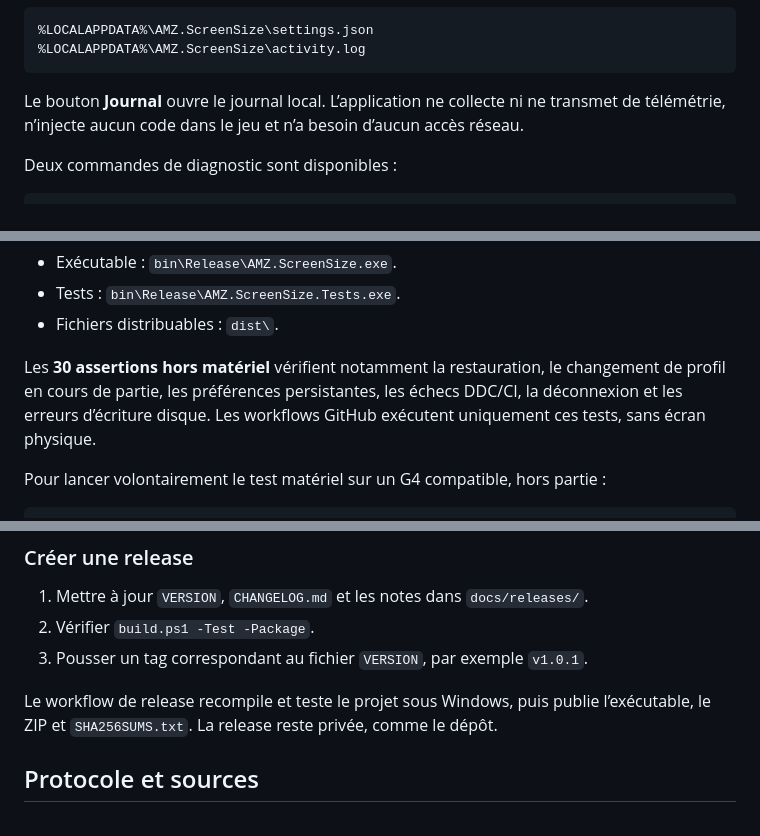
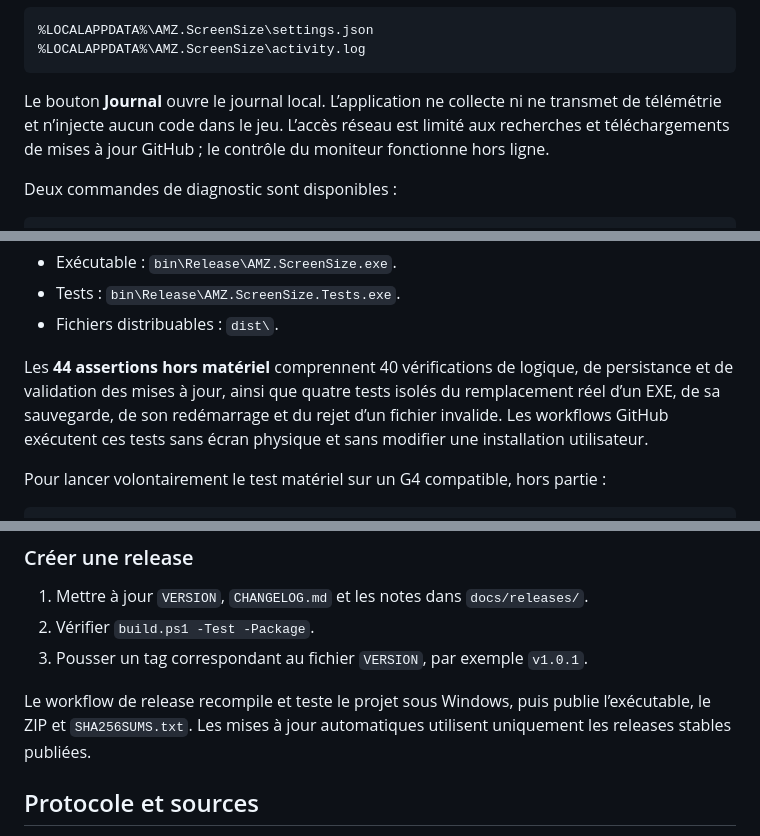
Before and after one commit to 4MZ31/AMZ.ScreenSize, a Markdown page: README.md, 3 parts joined by grey strips. GitHub-like rendering.

````diff
--- a/README.md
+++ b/README.md
@@ -69,7 +81,7 @@ Les préférences et le journal local sont enregistrés ici :
 %LOCALAPPDATA%\AMZ.ScreenSize\activity.log
 ```
 
-Le bouton **Journal** ouvre le journal local. L’application ne collecte ni ne transmet de télémétrie, n’injecte aucun code dans le jeu et n’a besoin d’aucun accès réseau.
+Le bouton **Journal** ouvre le journal local. L’application ne collecte ni ne transmet de télémétrie et n’injecte aucun code dans le jeu. L’accès réseau est limité aux recherches et téléchargements de mises à jour GitHub ; le contrôle du moniteur fonctionne hors ligne.
 
 Deux commandes de diagnostic sont disponibles :
 
@@ -97,7 +109,7 @@ powershell.exe -NoProfile -ExecutionPolicy Bypass -File .\build.ps1 -Test -Packa
 - Tests : `bin\Release\AMZ.ScreenSize.Tests.exe`.
 - Fichiers distribuables : `dist\`.
 
-Les **30 assertions hors matériel** vérifient notamment la restauration, le changement de profil en cours de partie, les préférences persistantes, les échecs DDC/CI, la déconnexion et les erreurs d’écriture disque. Les workflows GitHub exécutent uniquement ces tests, sans écran physique.
+Les **44 assertions hors matériel** comprennent 40 vérifications de logique, de persistance et de validation des mises à jour, ainsi que quatre tests isolés du remplacement réel d’un EXE, de sa sauvegarde, de son redémarrage et du rejet d’un fichier invalide. Les workflows GitHub exécutent ces tests sans écran physique et sans modifier une installation utilisateur.
 
 Pour lancer volontairement le test matériel sur un G4 compatible, hors partie :
 
@@ -122,7 +134,7 @@ Ce test ajoute **huit assertions** de relecture, une par préréglage. Ne pas le
 2. Vérifier `build.ps1 -Test -Package`.
 3. Pousser un tag correspondant au fichier `VERSION`, par exemple `v1.0.1`.
 
-Le workflow de release recompile et teste le projet sous Windows, puis publie l’exécutable, le ZIP et `SHA256SUMS.txt`. La release reste privée, comme le dépôt.
+Le workflow de release recompile et teste le projet sous Windows, puis publie l’exécutable, le ZIP et `SHA256SUMS.txt`. Les mises à jour automatiques utilisent uniquement les releases stables publiées.
 
 ## Protocole et sources
 
````
Also changed, not shown: other parts of README.md (+13 -1 lines), CHANGELOG.md (+3 -1 lines), docs/releases/v1.0.0.md (+3 -1 lines), docs/interface.png, 10 other files.
